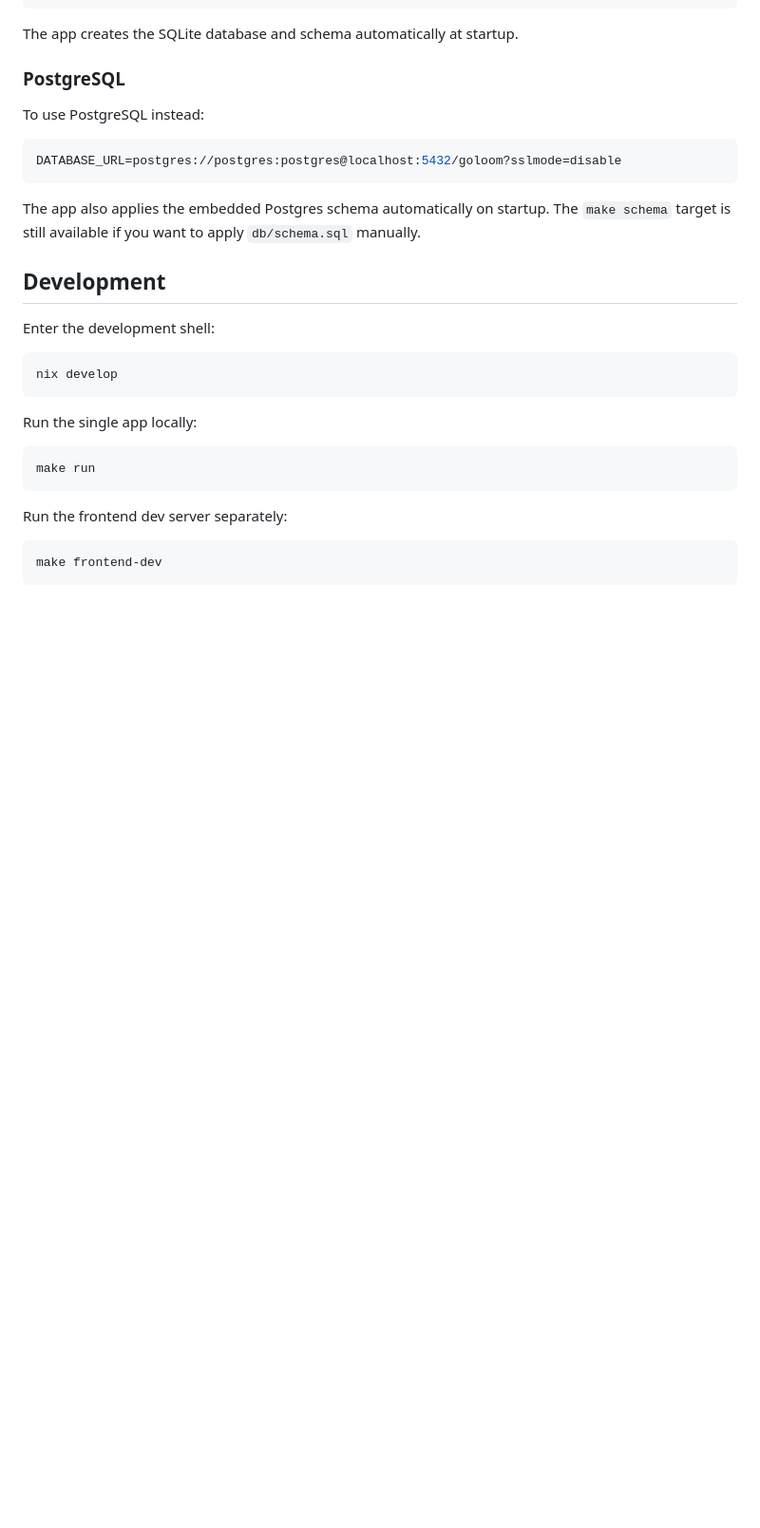
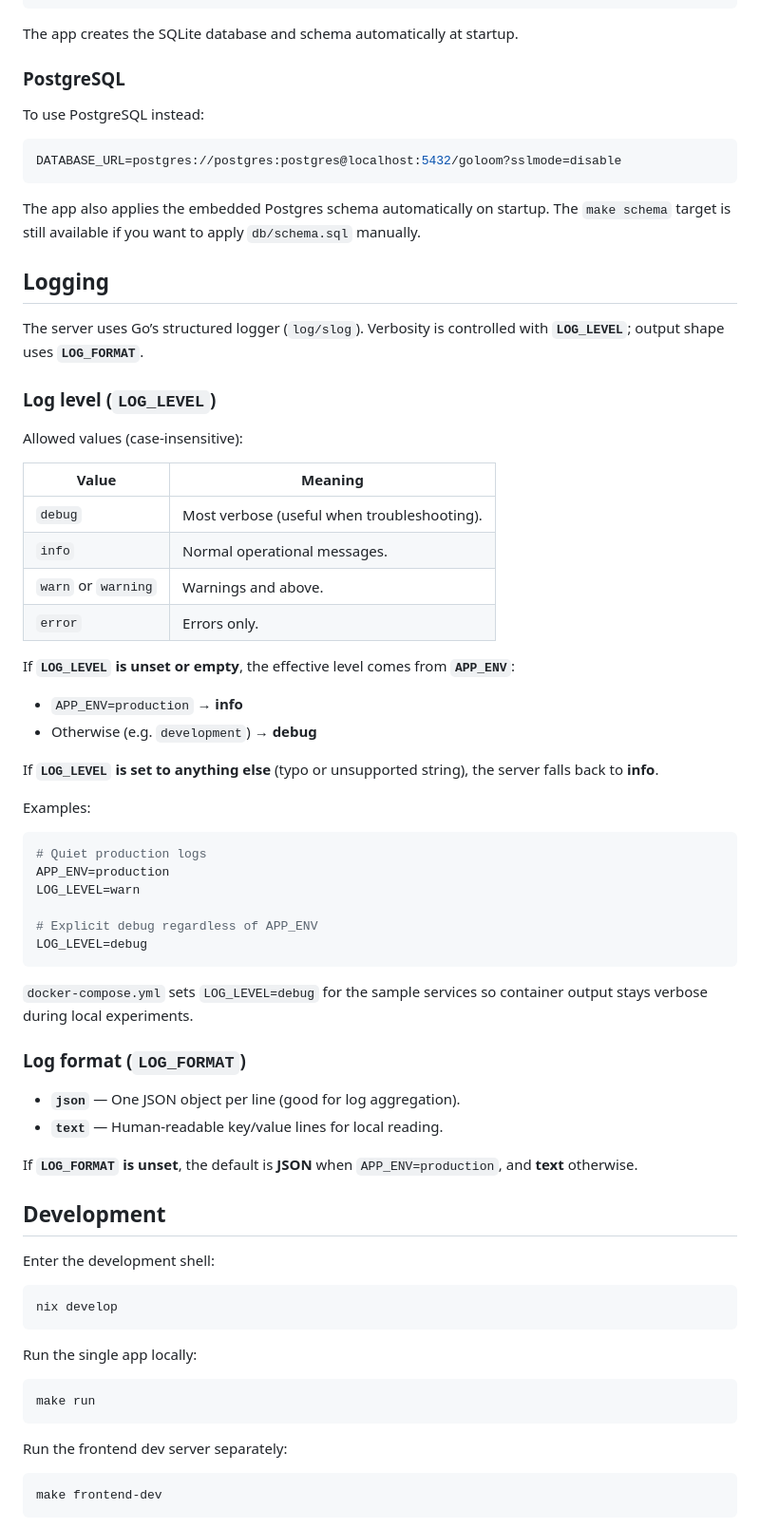
Before and after one commit to Goloom-App/goloom, a Markdown page: README.md, the part around the change. Shown at 95% size. GitHub-like rendering; blank space fills up the shorter version.

Commit message:
docs: document LOG_LEVEL and LOG_FORMAT in README
Co-authored-by: Cursor <cursoragent@cursor.com>

````diff
--- a/README.md
+++ b/README.md
@@ -85,6 +85,48 @@ DATABASE_URL=postgres://postgres:postgres@localhost:5432/goloom?sslmode=disable
 ```
 
 The app also applies the embedded Postgres schema automatically on startup. The `make schema` target is still available if you want to apply `db/schema.sql` manually.
+
+## Logging
+
+The server uses Go’s structured logger (`log/slog`). Verbosity is controlled with **`LOG_LEVEL`**; output shape uses **`LOG_FORMAT`**.
+
+### Log level (`LOG_LEVEL`)
+
+Allowed values (case-insensitive):
+
+| Value | Meaning |
+|-------|---------|
+| `debug` | Most verbose (useful when troubleshooting). |
+| `info` | Normal operational messages. |
+| `warn` or `warning` | Warnings and above. |
+| `error` | Errors only. |
+
+If **`LOG_LEVEL` is unset or empty**, the effective level comes from **`APP_ENV`**:
+
+- `APP_ENV=production` → **info**
+- Otherwise (e.g. `development`) → **debug**
+
+If **`LOG_LEVEL` is set to anything else** (typo or unsupported string), the server falls back to **info**.
+
+Examples:
+
+```bash
+# Quiet production logs
+APP_ENV=production
+LOG_LEVEL=warn
+
+# Explicit debug regardless of APP_ENV
+LOG_LEVEL=debug
+```
+
+`docker-compose.yml` sets `LOG_LEVEL=debug` for the sample services so container output stays verbose during local experiments.
+
+### Log format (`LOG_FORMAT`)
+
+- **`json`** — One JSON object per line (good for log aggregation).
+- **`text`** — Human-readable key/value lines for local reading.
+
+If **`LOG_FORMAT` is unset**, the default is **JSON** when `APP_ENV=production`, and **text** otherwise.
 
 ## Development
 
````
